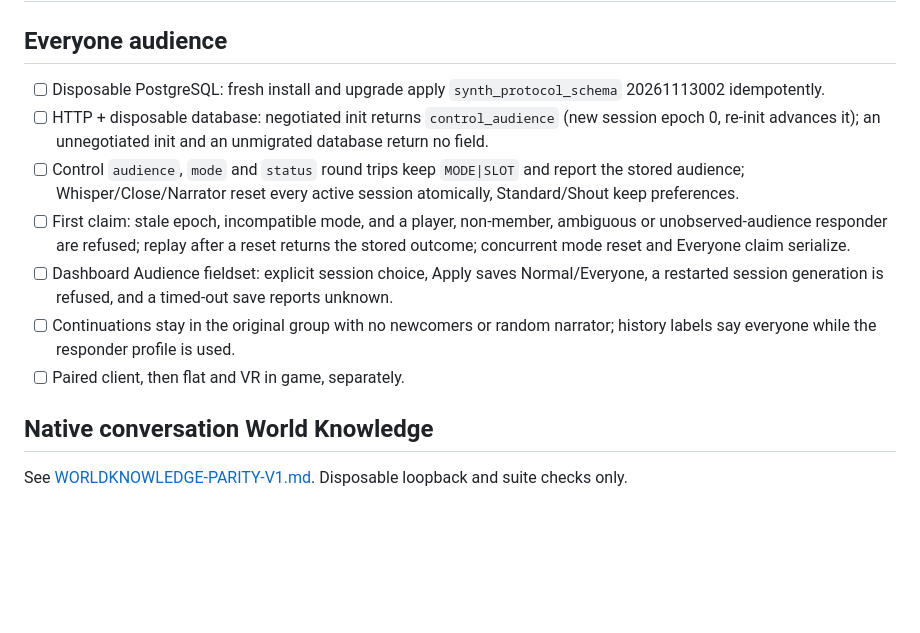
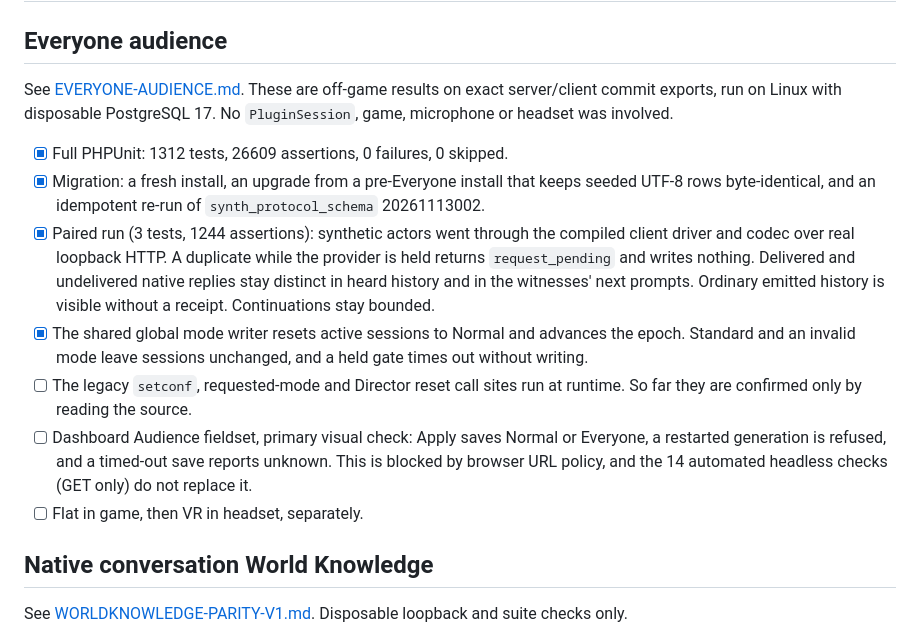
Before and after one commit to Dwemer-Dynamics/SynthServer, a Markdown page: docs/ALPHA-ACCEPTANCE.md, the part around the change. Drawn GitHub-style; blank space fills up the shorter version.

```diff
--- a/docs/ALPHA-ACCEPTANCE.md
+++ b/docs/ALPHA-ACCEPTANCE.md
@@ -2,19 +2,25 @@
 
 ## Everyone audience
 
-- [ ] Disposable PostgreSQL: fresh install and upgrade apply `synth_protocol_schema` 20261113002 idempotently.
-- [ ] HTTP + disposable database: negotiated init returns `control_audience` (new session epoch 0, re-init
-      advances it); an unnegotiated init and an unmigrated database return no field.
-- [ ] Control `audience`, `mode` and `status` round trips keep `MODE|SLOT` and report the stored audience;
-      Whisper/Close/Narrator reset every active session atomically, Standard/Shout keep preferences.
-- [ ] First claim: stale epoch, incompatible mode, and a player, non-member, ambiguous or unobserved-audience
-      responder are refused; replay after a reset returns the stored outcome; concurrent mode reset and
-      Everyone claim serialize.
-- [ ] Dashboard Audience fieldset: explicit session choice, Apply saves Normal/Everyone, a restarted session
-      generation is refused, and a timed-out save reports unknown.
-- [ ] Continuations stay in the original group with no newcomers or random narrator; history labels say
-      everyone while the responder profile is used.
-- [ ] Paired client, then flat and VR in game, separately.
+See [EVERYONE-AUDIENCE.md](EVERYONE-AUDIENCE.md#evidence-boundary). These are off-game results on exact
+server/client commit exports, run on Linux with disposable PostgreSQL 17. No `PluginSession`, game,
+microphone or headset was involved.
+
+- [x] Full PHPUnit: 1312 tests, 26609 assertions, 0 failures, 0 skipped.
+- [x] Migration: a fresh install, an upgrade from a pre-Everyone install that keeps seeded UTF-8 rows
+      byte-identical, and an idempotent re-run of `synth_protocol_schema` 20261113002.
+- [x] Paired run (3 tests, 1244 assertions): synthetic actors went through the compiled client driver and codec
+      over real loopback HTTP. A duplicate while the provider is held returns `request_pending` and writes
+      nothing. Delivered and undelivered native replies stay distinct in heard history and in the witnesses'
+      next prompts. Ordinary emitted history is visible without a receipt. Continuations stay bounded.
+- [x] The shared global mode writer resets active sessions to Normal and advances the epoch. Standard and an
+      invalid mode leave sessions unchanged, and a held gate times out without writing.
+- [ ] The legacy `setconf`, requested-mode and Director reset call sites run at runtime. So far they are
+      confirmed only by reading the source.
+- [ ] Dashboard Audience fieldset, primary visual check: Apply saves Normal or Everyone, a restarted
+      generation is refused, and a timed-out save reports unknown. This is blocked by browser URL policy, and
+      the 14 automated headless checks (GET only) do not replace it.
+- [ ] Flat in game, then VR in headset, separately.
 
 ## Native conversation World Knowledge
 
```
Also changed, not shown: docs/EVERYONE-AUDIENCE.md (+20 -2 lines), docs/HANDOFF.md (+17 -2 lines).
